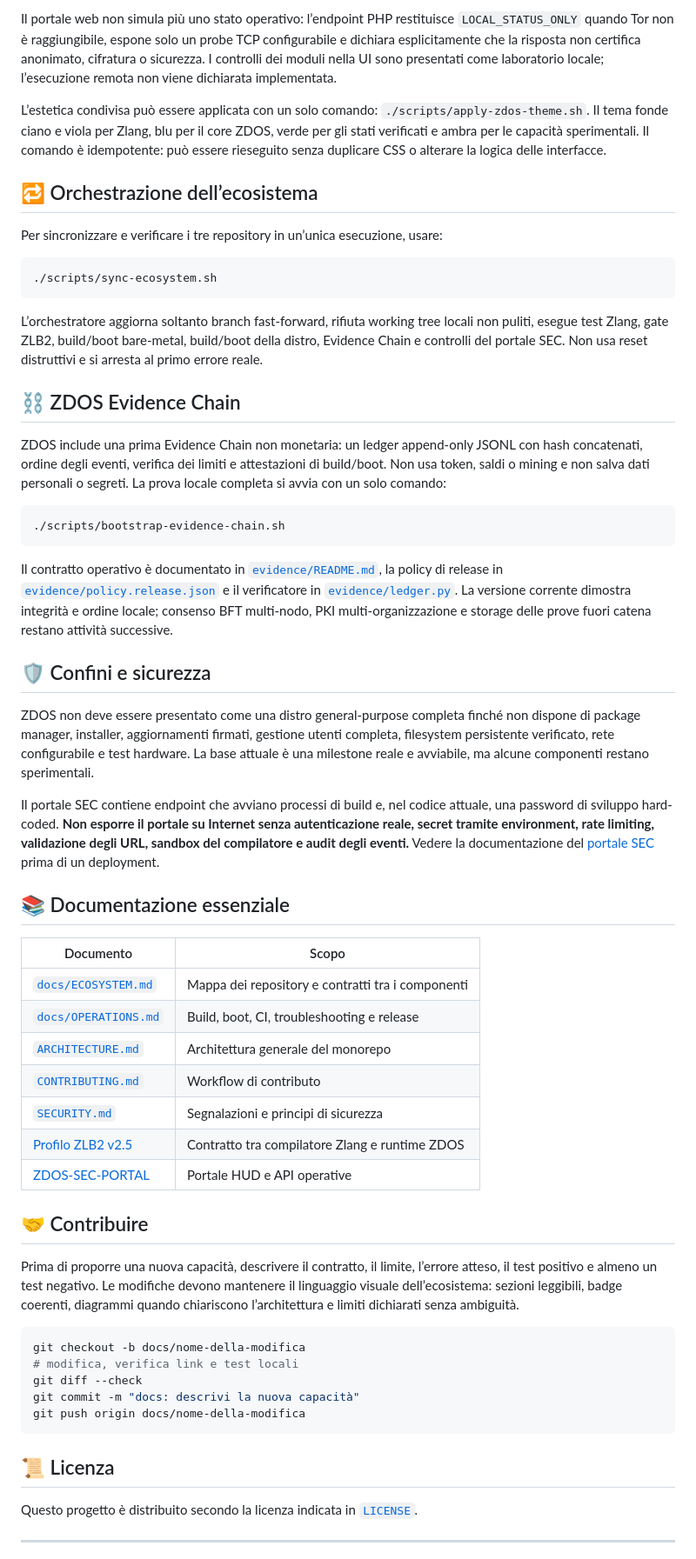
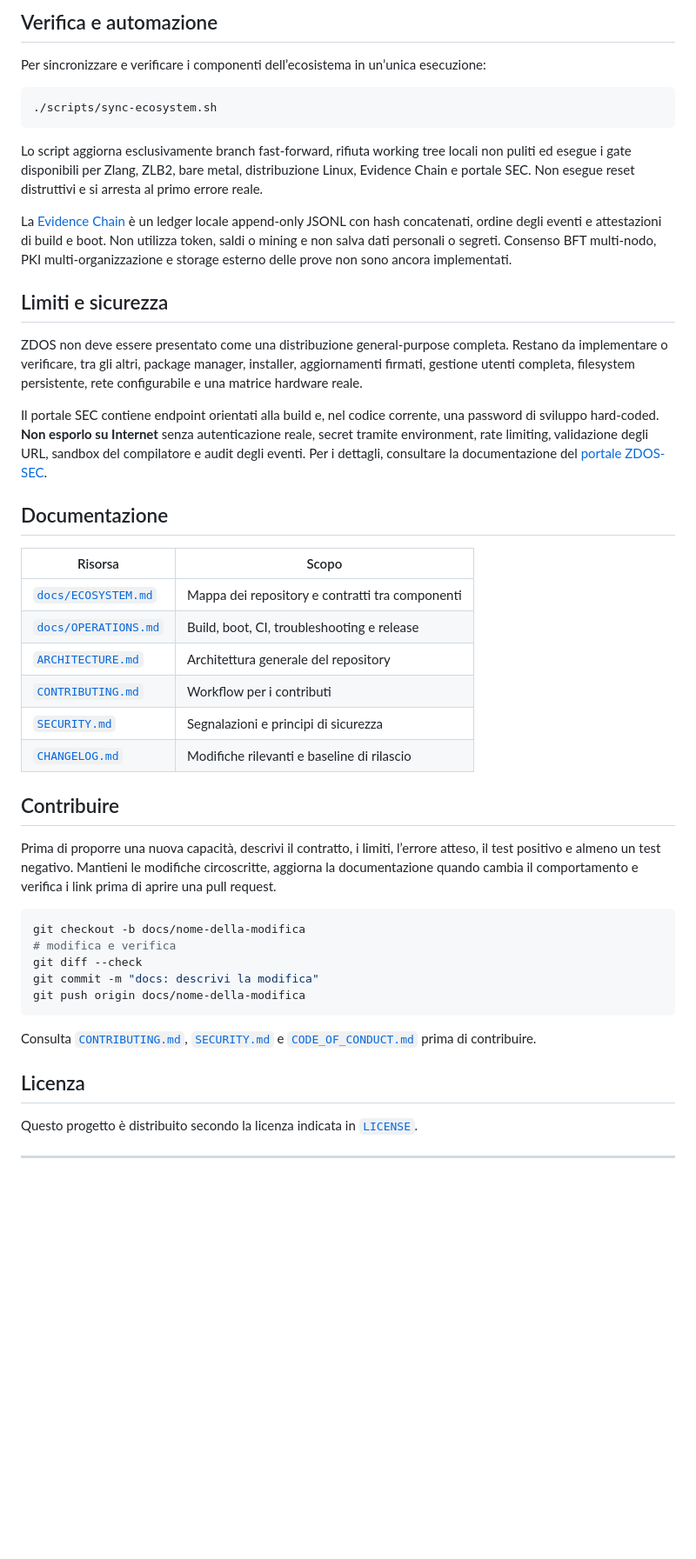
Before and after one commit to high-cde/ZDOS, a Markdown page: README.md, the part around one of its changes. Shown at 87% size. Rendered like a GitHub page; blank space fills up the shorter version.

````diff
--- a/README.md
+++ b/README.md
@@ -99,59 +111,48 @@ La build `os/x86_64/update_and_build.sh` è ora parametrica e non interattiva, m
 
-Il portale web non simula più uno stato operativo: l’endpoint PHP restituisce `LOCAL_STATUS_ONLY` quando Tor non è raggiungibile, espone solo un probe TCP configurabile e dichiara esplicitamente che la risposta non certifica anonimato, cifratura o sicurezza. I controlli dei moduli nella UI sono presentati come laboratorio locale; l’esecuzione remota non viene dichiarata implementata.
+## Verifica e automazione
 
-L’estetica condivisa può essere applicata con un solo comando: `./scripts/apply-zdos-theme.sh`. Il tema fonde ciano e viola per Zlang, blu per il core ZDOS, verde per gli stati verificati e ambra per le capacità sperimentali. Il comando è idempotente: può essere rieseguito senza duplicare CSS o alterare la logica delle interfacce.
-
-## 🔁 Orchestrazione dell’ecosistema
-
-Per sincronizzare e verificare i tre repository in un’unica esecuzione, usare:
+Per sincronizzare e verificare i componenti dell’ecosistema in un’unica esecuzione:
 
 ```sh
 ./scripts/sync-ecosystem.sh
 ```
 
-L’orchestratore aggiorna soltanto branch fast-forward, rifiuta working tree locali non puliti, esegue test Zlang, gate ZLB2, build/boot bare-metal, build/boot della distro, Evidence Chain e controlli del portale SEC. Non usa reset distruttivi e si arresta al primo errore reale.
+Lo script aggiorna esclusivamente branch fast-forward, rifiuta working tree locali non puliti ed esegue i gate disponibili per Zlang, ZLB2, bare metal, distribuzione Linux, Evidence Chain e portale SEC. Non esegue reset distruttivi e si arresta al primo errore reale.
 
-## ⛓️ ZDOS Evidence Chain
+La [Evidence Chain](evidence/README.md) è un ledger locale append-only JSONL con hash concatenati, ordine degli eventi e attestazioni di build e boot. Non utilizza token, saldi o mining e non salva dati personali o segreti. Consenso BFT multi-nodo, PKI multi-organizzazione e storage esterno delle prove non sono ancora implementati.
 
-ZDOS include una prima Evidence Chain non monetaria: un ledger append-only JSONL con hash concatenati, ordine degli eventi, verifica dei limiti e attestazioni di build/boot. Non usa token, saldi o mining e non salva dati personali o segreti. La prova locale completa si avvia con un solo comando:
+## Limiti e sicurezza
 
-```sh
-./scripts/bootstrap-evidence-chain.sh
-```
+ZDOS non deve essere presentato come una distribuzione general-purpose completa. Restano da implementare o verificare, tra gli altri, package manager, installer, aggiornamenti firmati, gestione utenti completa, filesystem persistente, rete configurabile e una matrice hardware reale.
 
-Il contratto operativo è documentato in [`evidence/README.md`](evidence/README.md), la policy di release in [`evidence/policy.release.json`](evidence/policy.release.json) e il verificatore in [`evidence/ledger.py`](evidence/ledger.py). La versione corrente dimostra integrità e ordine locale; consenso BFT multi-nodo, PKI multi-organizzazione e storage delle prove fuori catena restano attività successive.
+Il portale SEC contiene endpoint orientati alla build e, nel codice corrente, una password di sviluppo hard-coded. **Non esporlo su Internet** senza autenticazione reale, secret tramite environment, rate limiting, validazione degli URL, sandbox del compilatore e audit degli eventi. Per i dettagli, consultare la documentazione del [portale ZDOS-SEC](https://github.com/high-cde/ZDOS-SEC-PORTAL).
 
-## 🛡️ Confini e sicurezza
+## Documentazione
 
-ZDOS non deve essere presentato come una distro general-purpose completa finché non dispone di package manager, installer, aggiornamenti firmati, gestione utenti completa, filesystem persistente verificato, rete configurabile e test hardware. La base attuale è una milestone reale e avviabile, ma alcune componenti restano sperimentali.
+| Risorsa | Scopo |
+|---|---|
+| [`docs/ECOSYSTEM.md`](docs/ECOSYSTEM.md) | Mappa dei repository e contratti tra componenti |
+| [`docs/OPERATIONS.md`](docs/OPERATIONS.md) | Build, boot, CI, troubleshooting e release |
+| [`ARCHITECTURE.md`](ARCHITECTURE.md) | Architettura generale del repository |
+| [`CONTRIBUTING.md`](CONTRIBUTING.md) | Workflow per i contributi |
+| [`SECURITY.md`](SECURITY.md) | Segnalazioni e principi di sicurezza |
+| [`CHANGELOG.md`](CHANGELOG.md) | Modifiche rilevanti e baseline di rilascio |
 
-Il portale SEC contiene endpoint che avviano processi di build e, nel codice attuale, una password di sviluppo hard-coded. **Non esporre il portale su Internet senza autenticazione reale, secret tramite environment, rate limiting, validazione degli URL, sandbox del compilatore e audit degli eventi.** Vedere la documentazione del [portale SEC](https://github.com/high-cde/ZDOS-SEC-PORTAL) prima di un deployment.
+## Contribuire
 
-## 📚 Documentazione essenziale
-
-| Documento | Scopo |
-|---|---|
-| [`docs/ECOSYSTEM.md`](docs/ECOSYSTEM.md) | Mappa dei repository e contratti tra i componenti |
-| [`docs/OPERATIONS.md`](docs/OPERATIONS.md) | Build, boot, CI, troubleshooting e release |
-| [`ARCHITECTURE.md`](ARCHITECTURE.md) | Architettura generale del monorepo |
-| [`CONTRIBUTING.md`](CONTRIBUTING.md) | Workflow di contributo |
-| [`SECURITY.md`](SECURITY.md) | Segnalazioni e principi di sicurezza |
-| [Profilo ZLB2 v2.5](https://github.com/high-cde/Zlang/blob/main/docs/zdos-x86_64-profile.md) | Contratto tra compilatore Zlang e runtime ZDOS |
-| [ZDOS-SEC-PORTAL](https://github.com/high-cde/ZDOS-SEC-PORTAL) | Portale HUD e API operative |
-
-## 🤝 Contribuire
-
-Prima di proporre una nuova capacità, descrivere il contratto, il limite, l’errore atteso, il test positivo e almeno un test negativo. Le modifiche devono mantenere il linguaggio visuale dell’ecosistema: sezioni leggibili, badge coerenti, diagrammi quando chiariscono l’architettura e limiti dichiarati senza ambiguità.
+Prima di proporre una nuova capacità, descrivi il contratto, i limiti, l’errore atteso, il test positivo e almeno un test negativo. Mantieni le modifiche circoscritte, aggiorna la documentazione quando cambia il comportamento e verifica i link prima di aprire una pull request.
 
 ```sh
 git checkout -b docs/nome-della-modifica
-# modifica, verifica link e test locali
+# modifica e verifica
 git diff --check
-git commit -m "docs: descrivi la nuova capacità"
+git commit -m "docs: descrivi la modifica"
 git push origin docs/nome-della-modifica
 ```
 
-## 📜 Licenza
+Consulta [`CONTRIBUTING.md`](CONTRIBUTING.md), [`SECURITY.md`](SECURITY.md) e [`CODE_OF_CONDUCT.md`](CODE_OF_CONDUCT.md) prima di contribuire.
+
+## Licenza
 
 Questo progetto è distribuito secondo la licenza indicata in [`LICENSE`](LICENSE).
 
````
Also changed, not shown: other parts of README.md (+53 -54 lines).
